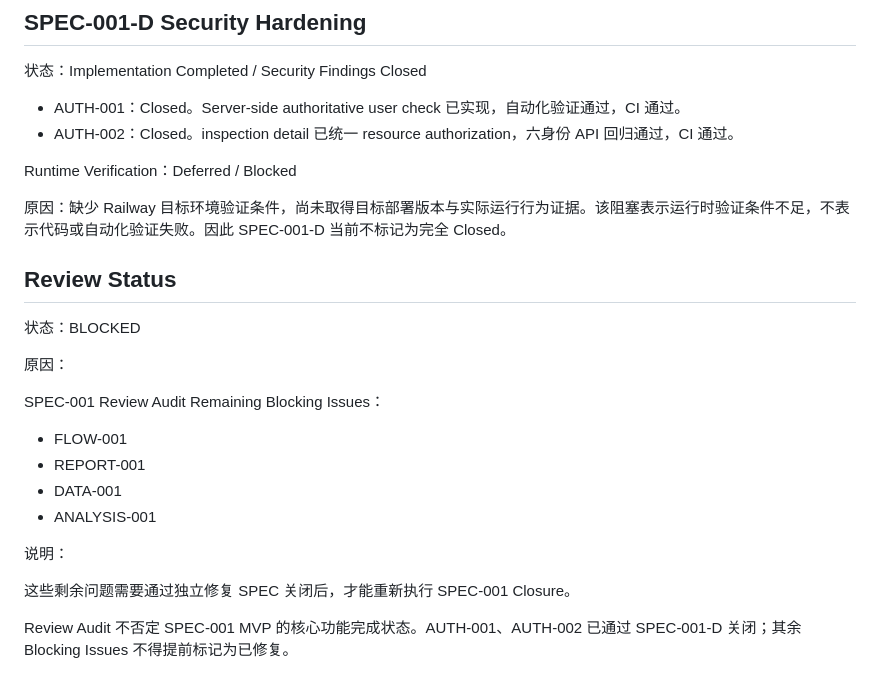
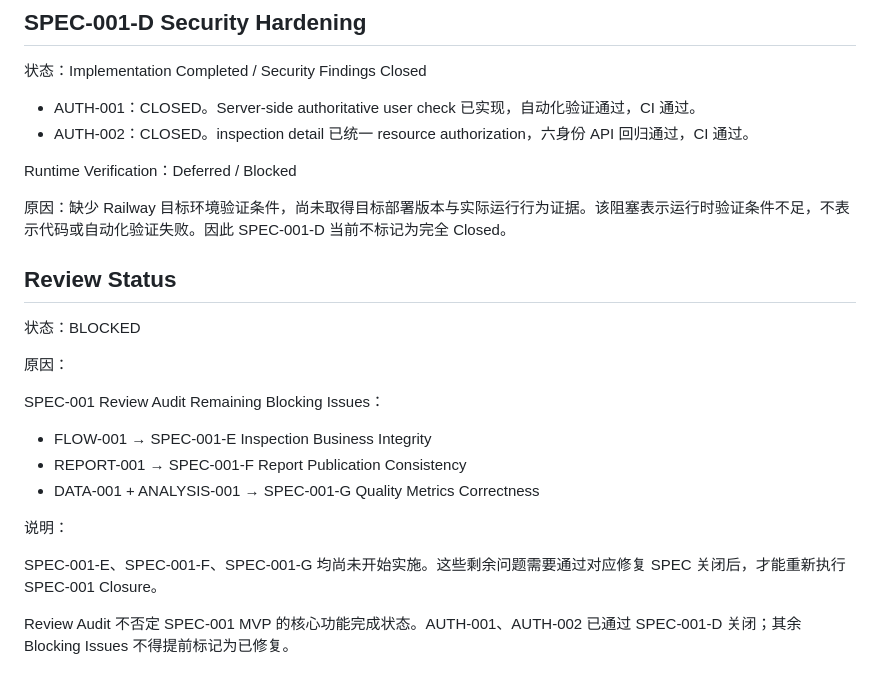
Before and after one commit to XiaoCaicccc/rock-drill-data-platform, a Markdown page: docs/CURRENT_STATE.md, the part around the change. Rendered like a GitHub page.

Commit message:
docs: update current state for remaining SPEC-001 blockers

```diff
--- a/docs/CURRENT_STATE.md
+++ b/docs/CURRENT_STATE.md
@@ -53,8 +53,8 @@ Achievement：
 
 状态：Implementation Completed / Security Findings Closed
 
-- AUTH-001：Closed。Server-side authoritative user check 已实现，自动化验证通过，CI 通过。
-- AUTH-002：Closed。inspection detail 已统一 resource authorization，六身份 API 回归通过，CI 通过。
+- AUTH-001：CLOSED。Server-side authoritative user check 已实现，自动化验证通过，CI 通过。
+- AUTH-002：CLOSED。inspection detail 已统一 resource authorization，六身份 API 回归通过，CI 通过。
 
 Runtime Verification：Deferred / Blocked
 
@@ -68,14 +68,13 @@ Runtime Verification：Deferred / Blocked
 
 SPEC-001 Review Audit Remaining Blocking Issues：
 
-- FLOW-001
-- REPORT-001
-- DATA-001
-- ANALYSIS-001
+- FLOW-001 → SPEC-001-E Inspection Business Integrity
+- REPORT-001 → SPEC-001-F Report Publication Consistency
+- DATA-001 + ANALYSIS-001 → SPEC-001-G Quality Metrics Correctness
 
 说明：
 
-这些剩余问题需要通过独立修复 SPEC 关闭后，才能重新执行 SPEC-001 Closure。
+SPEC-001-E、SPEC-001-F、SPEC-001-G 均尚未开始实施。这些剩余问题需要通过对应修复 SPEC 关闭后，才能重新执行 SPEC-001 Closure。
 
 Review Audit 不否定 SPEC-001 MVP 的核心功能完成状态。AUTH-001、AUTH-002 已通过 SPEC-001-D 关闭；其余 Blocking Issues 不得提前标记为已修复。
 
```
